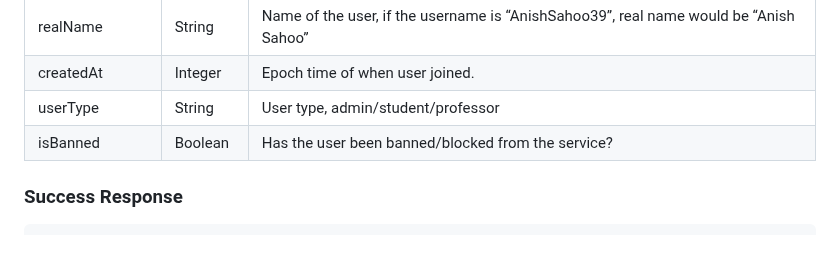
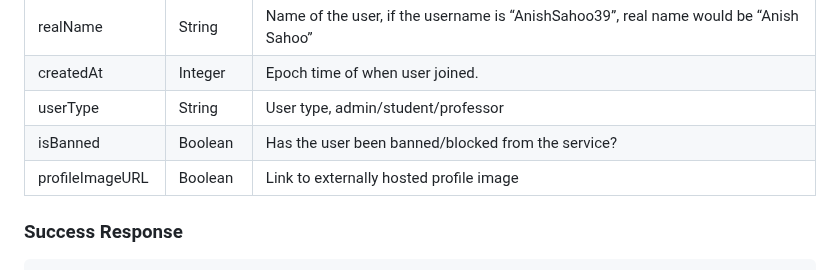
Before and after one commit to TenderloinTech/HuskyLink-Old, a Markdown page: API/docs/README.md, the part around the change. Rendered like a GitHub page.

Commit message:
create accounts route

```diff
--- a/API/docs/README.md
+++ b/API/docs/README.md
@@ -50,6 +50,7 @@ No parameters
 | createdAt | Integer | Epoch time of when user joined. |
 | userType | String | User type, admin/student/professor |
 | isBanned | Boolean | Has the user been banned/blocked from the service? |
+| profileImageURL | Boolean | Link to externally hosted profile image |
 
 ### Success Response
 
```
